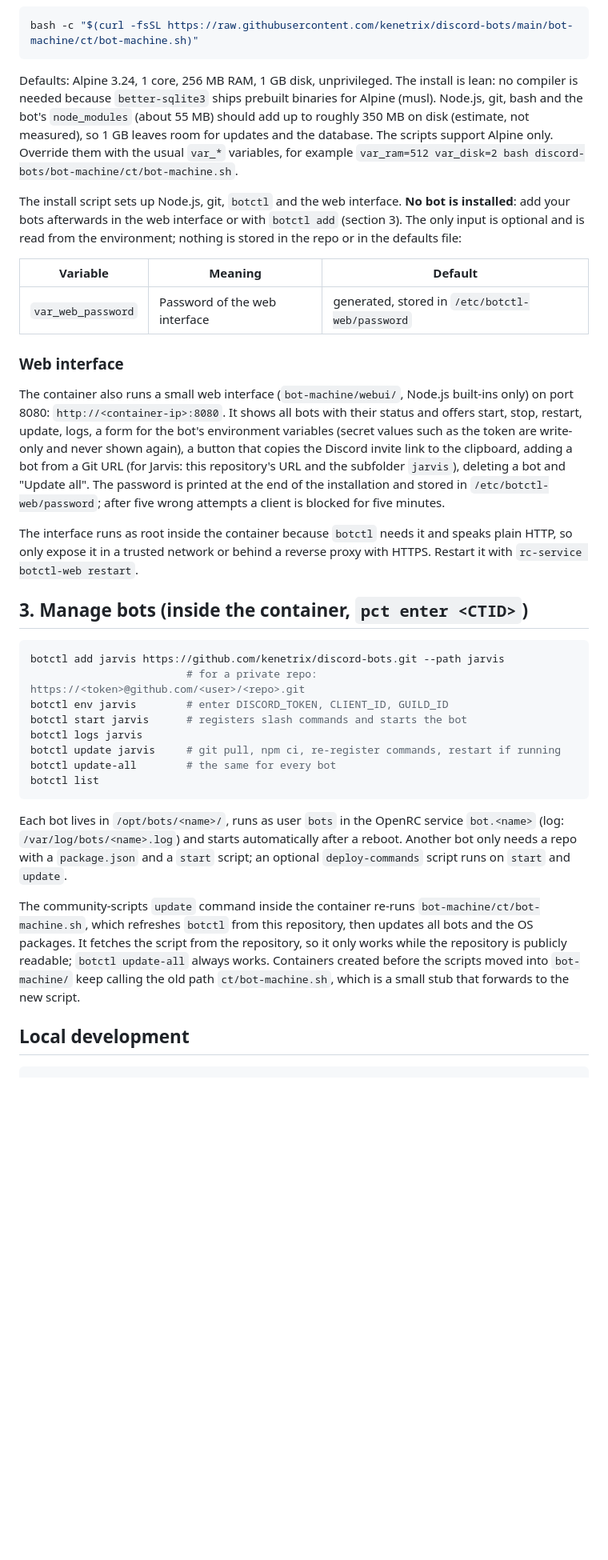
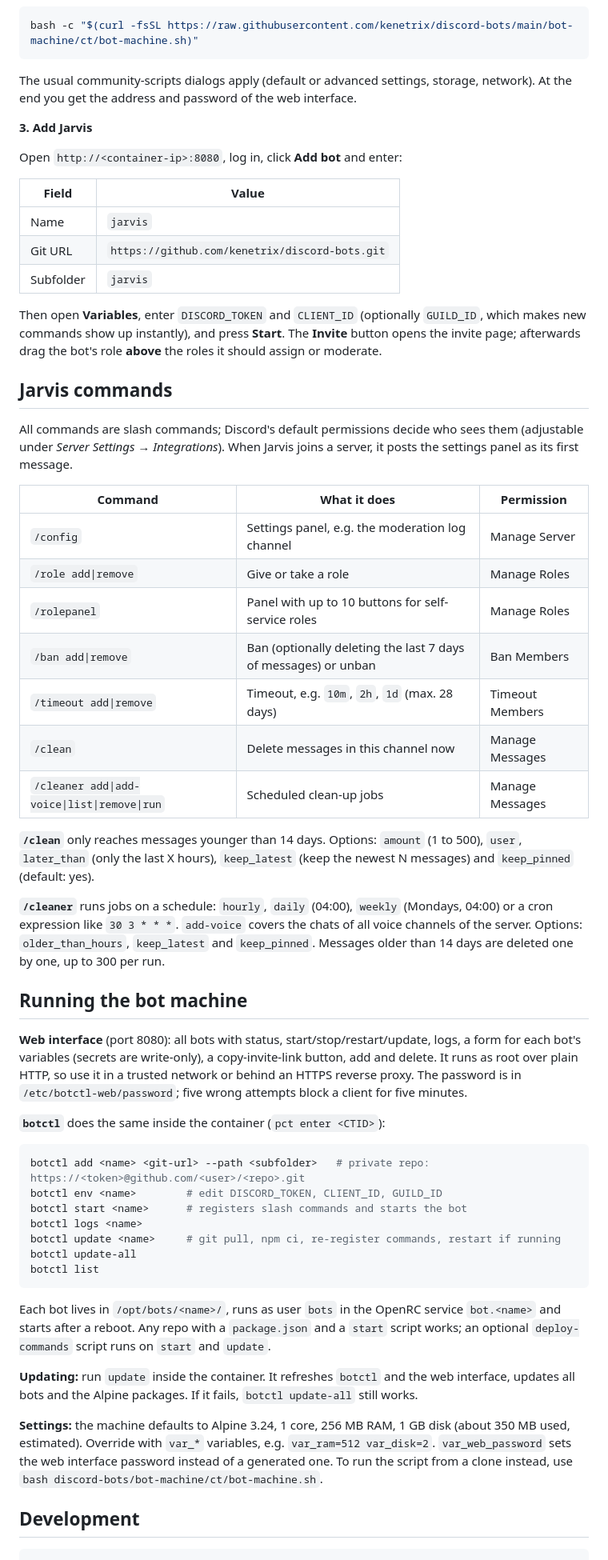
Before and after one commit to kenetrix/discord-bots, a Markdown page: README.md, the part around one of its changes. Shown at 80% size. Rendered like a GitHub page; blank space fills up the shorter version.

Commit message:
docs: slim down the README and add a quick start

````diff
--- a/README.md
+++ b/README.md
@@ -53,38 +24,61 @@ Once the repository is public, the community-scripts one-liner works as well:
 bash -c "$(curl -fsSL https://raw.githubusercontent.com/kenetrix/discord-bots/main/bot-machine/ct/bot-machine.sh)"
 ```
 
-Defaults: Alpine 3.24, 1 core, 256 MB RAM, 1 GB disk, unprivileged. The install is lean: no compiler is needed because `better-sqlite3` ships prebuilt binaries for Alpine (musl). Node.js, git, bash and the bot's `node_modules` (about 55 MB) should add up to roughly 350 MB on disk (estimate, not measured), so 1 GB leaves room for updates and the database. The scripts support Alpine only. Override them with the usual `var_*` variables, for example `var_ram=512 var_disk=2 bash discord-bots/bot-machine/ct/bot-machine.sh`.
+The usual community-scripts dialogs apply (default or advanced settings, storage, network). At the end you get the address and password of the web interface.
 
-The install script sets up Node.js, git, `botctl` and the web interface. **No bot is installed**: add your bots afterwards in the web interface or with `botctl add` (section 3). The only input is optional and is read from the environment; nothing is stored in the repo or in the defaults file:
+**3. Add Jarvis**
 
-| Variable | Meaning | Default |
+Open `http://<container-ip>:8080`, log in, click **Add bot** and enter:
+
+| Field | Value |
+| --- | --- |
+| Name | `jarvis` |
+| Git URL | `https://github.com/kenetrix/discord-bots.git` |
+| Subfolder | `jarvis` |
+
+Then open **Variables**, enter `DISCORD_TOKEN` and `CLIENT_ID` (optionally `GUILD_ID`, which makes new commands show up instantly), and press **Start**. The **Invite** button opens the invite page; afterwards drag the bot's role **above** the roles it should assign or moderate.
+
+## Jarvis commands
+
+All commands are slash commands; Discord's default permissions decide who sees them (adjustable under *Server Settings → Integrations*). When Jarvis joins a server, it posts the settings panel as its first message.
+
+| Command | What it does | Permission |
 | --- | --- | --- |
-| `var_web_password` | Password of the web interface | generated, stored in `/etc/botctl-web/password` |
+| `/config` | Settings panel, e.g. the moderation log channel | Manage Server |
+| `/role add\|remove` | Give or take a role | Manage Roles |
+| `/rolepanel` | Panel with up to 10 buttons for self-service roles | Manage Roles |
+| `/ban add\|remove` | Ban (optionally deleting the last 7 days of messages) or unban | Ban Members |
+| `/timeout add\|remove` | Timeout, e.g. `10m`, `2h`, `1d` (max. 28 days) | Timeout Members |
+| `/clean` | Delete messages in this channel now | Manage Messages |
+| `/cleaner add\|add-voice\|list\|remove\|run` | Scheduled clean-up jobs | Manage Messages |
 
-### Web interface
+**`/clean`** only reaches messages younger than 14 days. Options: `amount` (1 to 500), `user`, `later_than` (only the last X hours), `keep_latest` (keep the newest N messages) and `keep_pinned` (default: yes).
 
-The container also runs a small web interface (`bot-machine/webui/`, Node.js built-ins only) on port 8080: `http://<container-ip>:8080`. It shows all bots with their status and offers start, stop, restart, update, logs, a form for the bot's environment variables (secret values such as the token are write-only and never shown again), a button that copies the Discord invite link to the clipboard, adding a bot from a Git URL (for Jarvis: this repository's URL and the subfolder `jarvis`), deleting a bot and "Update all". The password is printed at the end of the installation and stored in `/etc/botctl-web/password`; after five wrong attempts a client is blocked for five minutes.
+**`/cleaner`** runs jobs on a schedule: `hourly`, `daily` (04:00), `weekly` (Mondays, 04:00) or a cron expression like `30 3 * * *`. `add-voice` covers the chats of all voice channels of the server. Options: `older_than_hours`, `keep_latest` and `keep_pinned`. Messages older than 14 days are deleted one by one, up to 300 per run.
 
-The interface runs as root inside the container because `botctl` needs it and speaks plain HTTP, so only expose it in a trusted network or behind a reverse proxy with HTTPS. Restart it with `rc-service botctl-web restart`.
+## Running the bot machine
 
-## 3. Manage bots (inside the container, `pct enter <CTID>`)
+**Web interface** (port 8080): all bots with status, start/stop/restart/update, logs, a form for each bot's variables (secrets are write-only), a copy-invite-link button, add and delete. It runs as root over plain HTTP, so use it in a trusted network or behind an HTTPS reverse proxy. The password is in `/etc/botctl-web/password`; five wrong attempts block a client for five minutes.
+
+**`botctl`** does the same inside the container (`pct enter <CTID>`):
 
 ```bash
-botctl add jarvis https://github.com/kenetrix/discord-bots.git --path jarvis
-                         # for a private repo: https://<token>@github.com/<user>/<repo>.git
-botctl env jarvis        # enter DISCORD_TOKEN, CLIENT_ID, GUILD_ID
-botctl start jarvis      # registers slash commands and starts the bot
-botctl logs jarvis
-botctl update jarvis     # git pull, npm ci, re-register commands, restart if running
-botctl update-all        # the same for every bot
+botctl add <name> <git-url> --path <subfolder>   # private repo: https://<token>@github.com/<user>/<repo>.git
+botctl env <name>        # edit DISCORD_TOKEN, CLIENT_ID, GUILD_ID
+botctl start <name>      # registers slash commands and starts the bot
+botctl logs <name>
+botctl update <name>     # git pull, npm ci, re-register commands, restart if running
+botctl update-all
 botctl list
 ```
 
-Each bot lives in `/opt/bots/<name>/`, runs as user `bots` in the OpenRC service `bot.<name>` (log: `/var/log/bots/<name>.log`) and starts automatically after a reboot. Another bot only needs a repo with a `package.json` and a `start` script; an optional `deploy-commands` script runs on `start` and `update`.
+Each bot lives in `/opt/bots/<name>/`, runs as user `bots` in the OpenRC service `bot.<name>` and starts after a reboot. Any repo with a `package.json` and a `start` script works; an optional `deploy-commands` script runs on `start` and `update`.
 
-The community-scripts `update` command inside the container re-runs `bot-machine/ct/bot-machine.sh`, which refreshes `botctl` from this repository, then updates all bots and the OS packages. It fetches the script from the repository, so it only works while the repository is publicly readable; `botctl update-all` always works. Containers created before the scripts moved into `bot-machine/` keep calling the old path `ct/bot-machine.sh`, which is a small stub that forwards to the new script.
+**Updating:** run `update` inside the container. It refreshes `botctl` and the web interface, updates all bots and the Alpine packages. If it fails, `botctl update-all` still works.
 
-## Local development
+**Settings:** the machine defaults to Alpine 3.24, 1 core, 256 MB RAM, 1 GB disk (about 350 MB used, estimated). Override with `var_*` variables, e.g. `var_ram=512 var_disk=2`. `var_web_password` sets the web interface password instead of a generated one. To run the script from a clone instead, use `bash discord-bots/bot-machine/ct/bot-machine.sh`.
+
+## Development
 
 ```bash
 cd jarvis
````
Also changed, not shown: other parts of README.md (+14 -43 lines).
